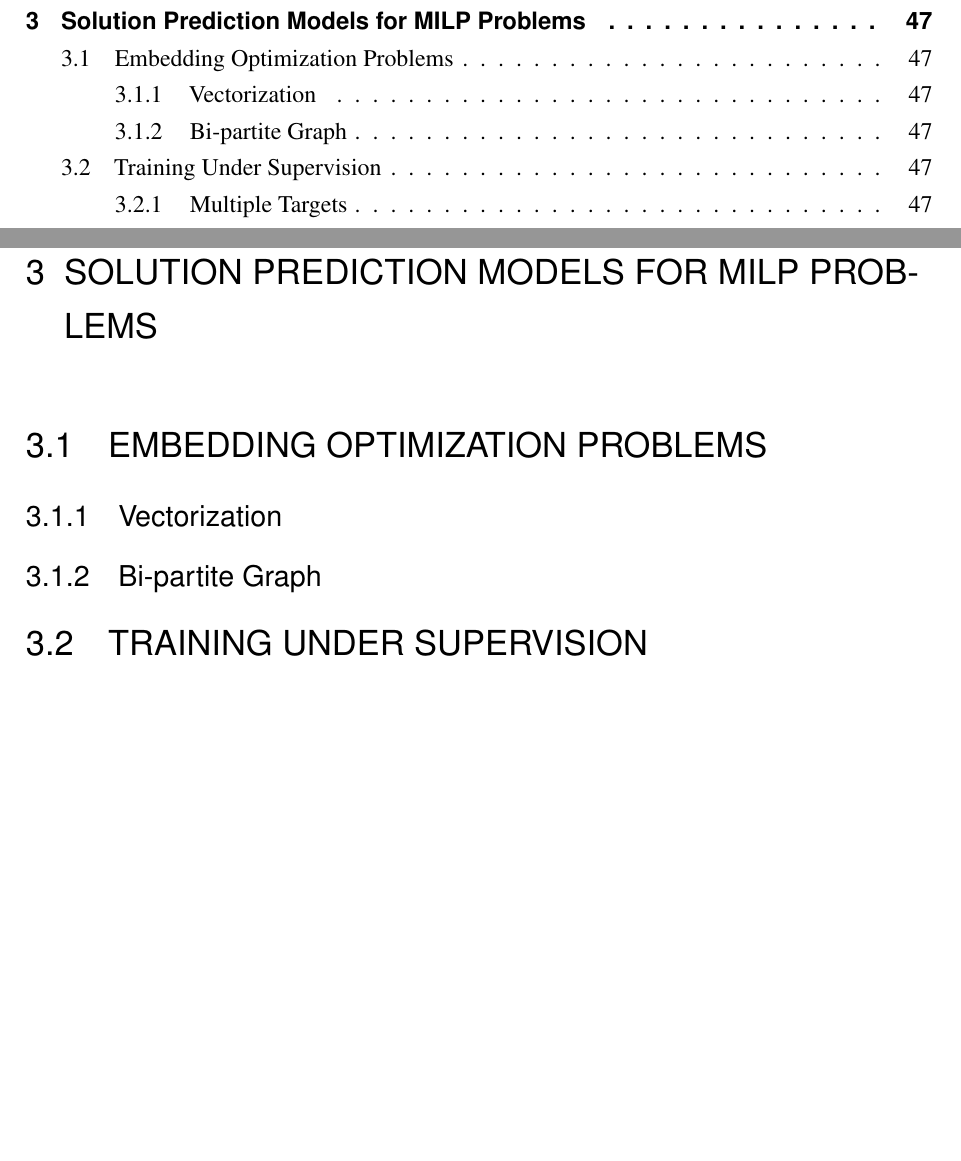
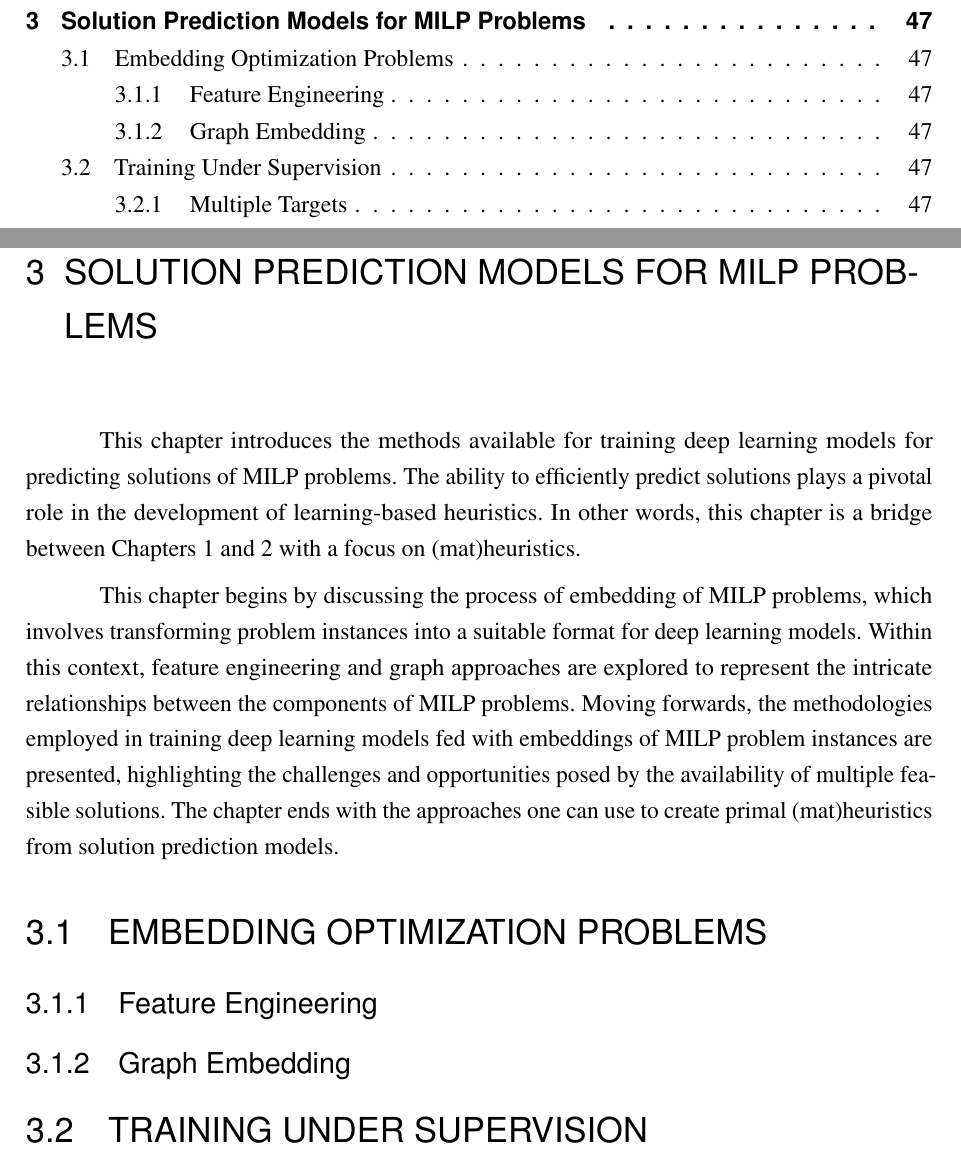
Before and after one commit to brunompacheco/msc-thesis, a LaTeX thesis (main.tex, which reads chapters/chapter_3.tex): two parts of pages 19 and 49 of 63, joined at a grey line, cut so that both start at the same text, the shorter picture padded with empty space. Compiled offline with pdfLaTeX.

Commit message:
introductory paragraphs

```diff
--- a/chapters/chapter_3.tex
+++ b/chapters/chapter_3.tex
@@ -6,11 +6,24 @@
 
 \chapter{Solution Prediction Models for MILP Problems}\label{chap:solution-prediction}
 
+
+This chapter introduces the methods available for training deep learning models for predicting solutions of MILP problems.
+The ability to efficiently predict solutions plays a pivotal role in the development of learning-based heuristics.
+In other words, this chapter is a bridge between Chapters \ref{chap:integer-programming} and \ref{chap:deep-learning} with a focus on (mat)heuristics.
+
+This chapter begins by discussing the process of embedding of MILP problems, which involves transforming problem instances into a suitable format for deep learning models.
+Within this context, feature engineering and graph approaches are explored to represent the intricate relationships between the components of MILP problems.
+Moving forwards, the methodologies employed in training deep learning models fed with embeddings of MILP problem instances are presented, highlighting the challenges and opportunities posed by the availability of multiple feasible solutions.
+The chapter ends with the approaches one can use to create primal (mat)heuristics from solution prediction models.
+
+
 \section{Embedding Optimization Problems}
 
-\subsection{Vectorization}
+% TODO: see SatGNN paper
 
-\subsection{Bi-partite Graph}
+\subsection{Feature Engineering}
+
+\subsection{Graph Embedding}
 
 \section{Training Under Supervision}
 
```
